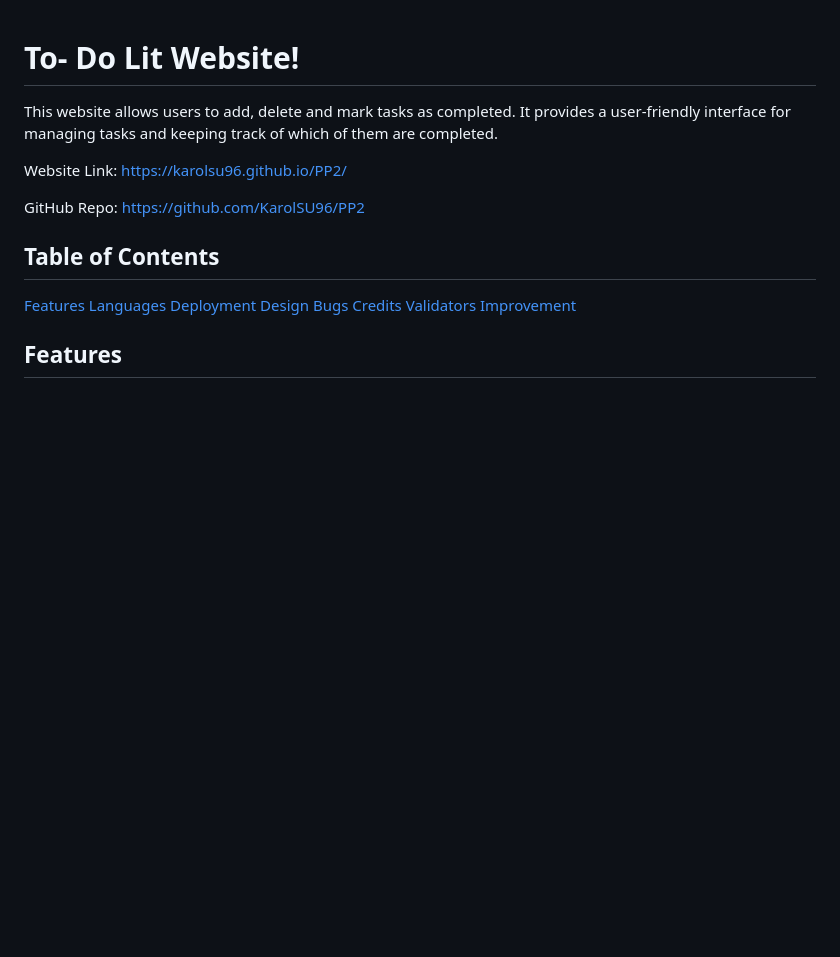
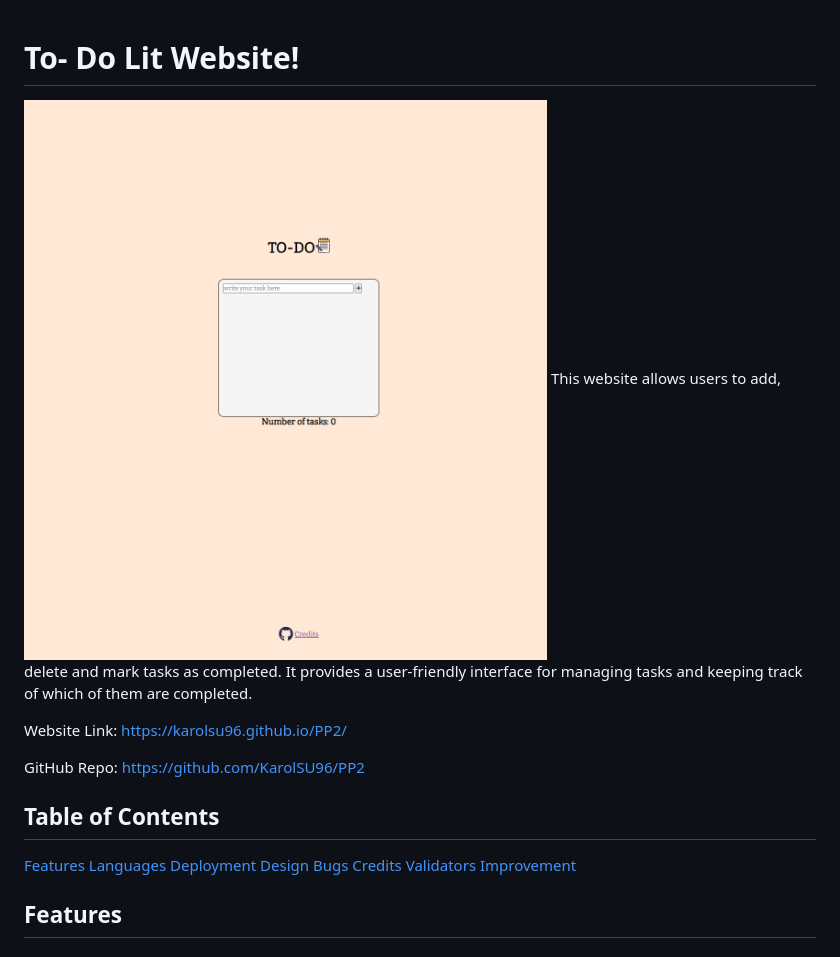
Before and after one commit to Code-Institute-Submissions/KarolSU96-PP2, a Markdown page: README.md, the part around the change. Drawn GitHub-style; pictures changed too: readme-images/page.png (added); blank space fills up the shorter version.

Commit message:
Add main page pic

```diff
--- a/README.md
+++ b/README.md
@@ -1,5 +1,6 @@
 # To- Do Lit Website!
 
+![Website](./readme-images/page.png)
 This website allows users to add, delete and mark tasks as completed.
 It provides a user-friendly interface for managing tasks and keeping track of which of them are completed.
 
```
